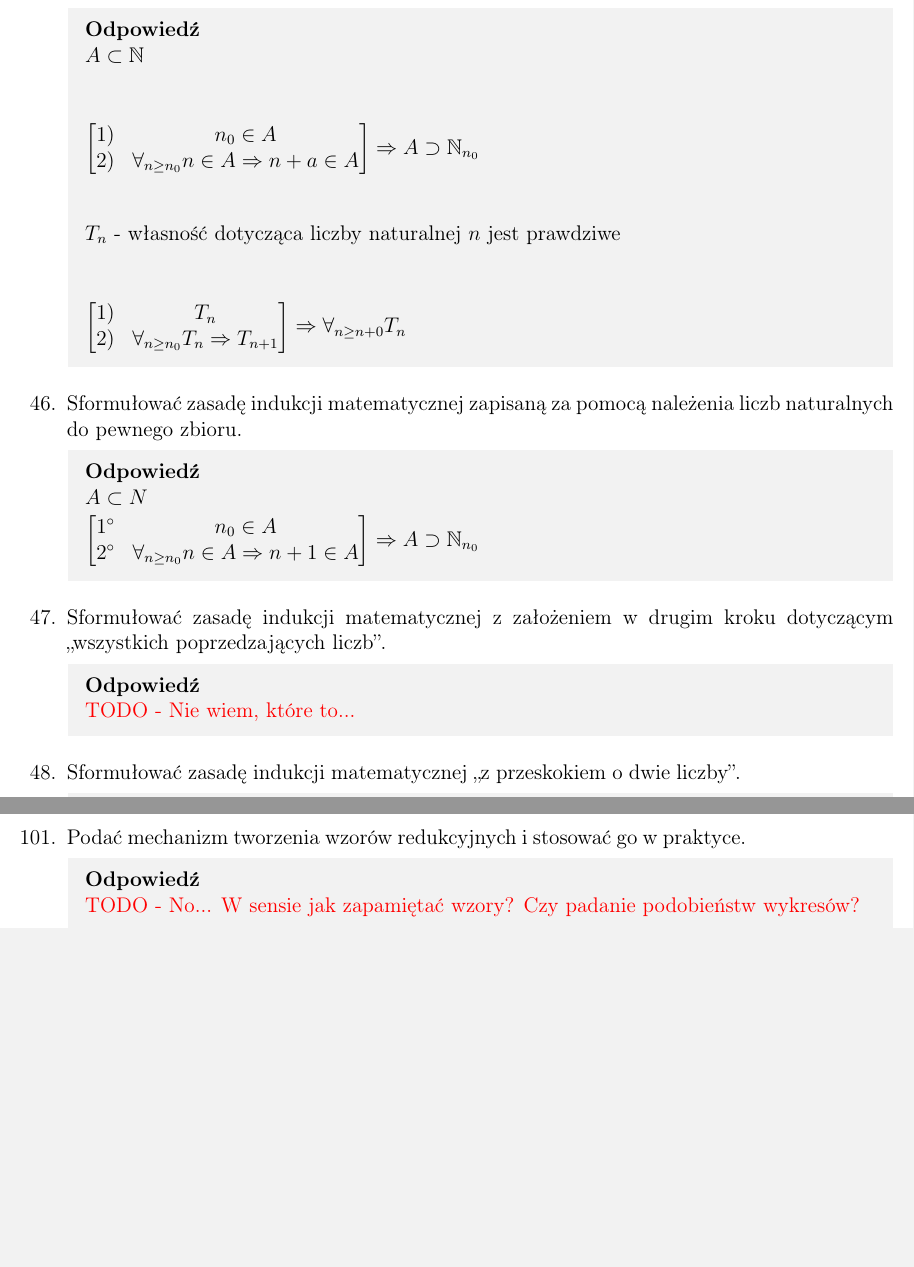
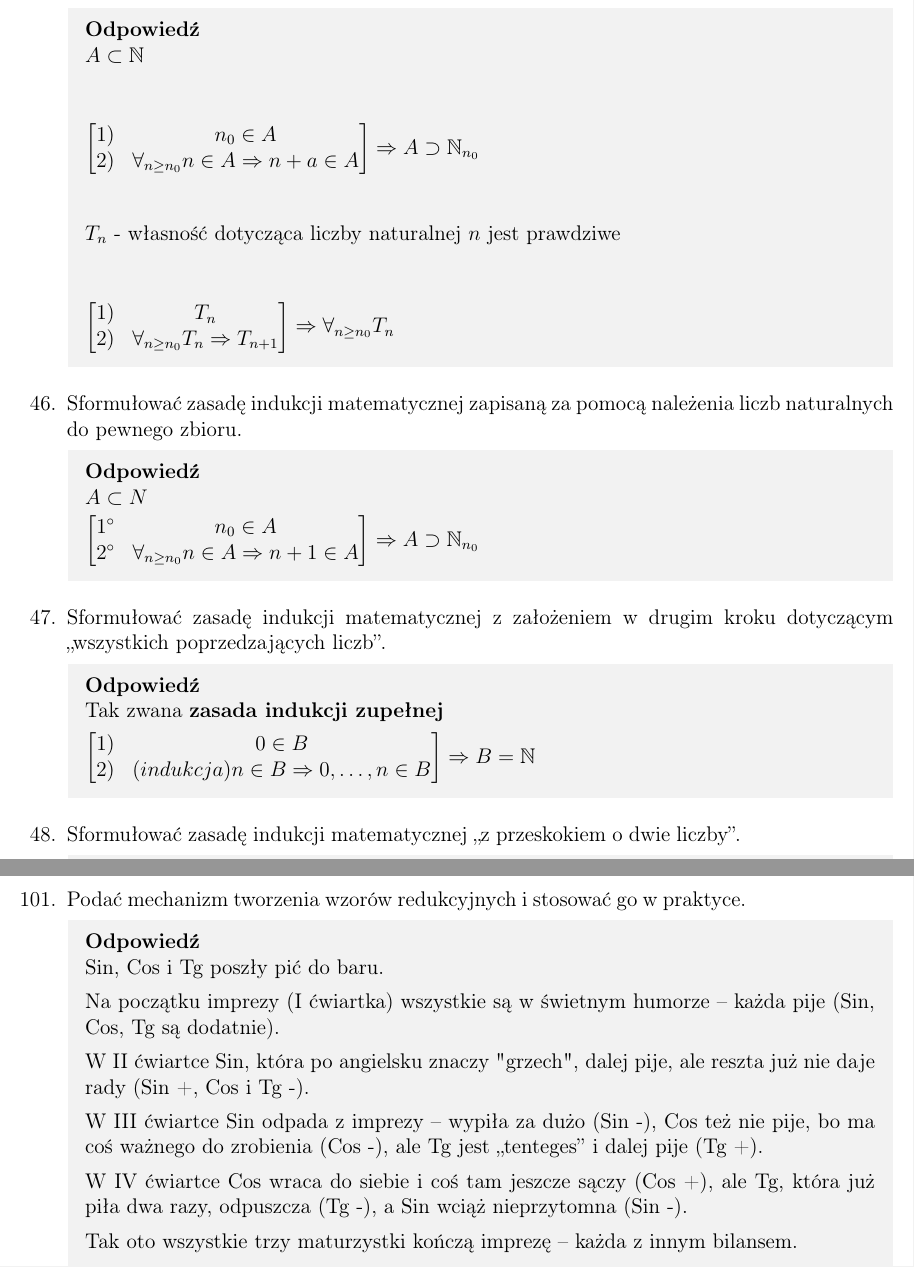
Before and after one commit to TabakaSIM/Dydaktyka-matematyki, a LaTeX document (Egzamin - opracowane zagadnienia.tex): two parts of pages 11 and 29 of 43 before the commit and two parts of pages 11 and 30 of 44 after it, joined at a grey line, cut so that both start at the same text, the shorter picture padded with empty space. Compiled offline with pdfLaTeX.

Commit message:
Update 19.6.2025 15:30

```diff
--- a/Egzamin - opracowane zagadnienia.tex
+++ b/Egzamin - opracowane zagadnienia.tex
@@ -571,7 +571,7 @@
 		$\begin{bmatrix}
 			1) & T_n\\
 			2) & \forall_{n\geq n_0} T_n\Rightarrow T_{n+1}
-		\end{bmatrix} \Rightarrow \forall_{n\geq n+0} T_n$
+		\end{bmatrix} \Rightarrow \forall_{n\geq n_0} T_n$
 	}
 
 	\item Sformułować zasadę indukcji matematycznej zapisaną za pomocą należenia liczb naturalnych do pewnego zbioru.
@@ -587,7 +587,12 @@
 
 	\item Sformułować zasadę indukcji matematycznej z założeniem w drugim kroku dotyczącym „wszystkich poprzedzających liczb”.
 	\Odp{
-		\textcolor{red}{TODO - Nie wiem, które to...}
+		Tak zwana \textbf{zasada indukcji zupełnej}
+
+		$\begin{bmatrix}
+			1) &0\in B\\
+			2) &(indukcja) n\in B\Rightarrow 0,\dots,n \in B\\
+		\end{bmatrix}\Rightarrow B=\mathbb{N}$
 	}
 
 	\item Sformułować zasadę indukcji matematycznej „z przeskokiem o dwie liczby”.
@@ -1197,7 +1216,17 @@
 
 	\item Podać mechanizm tworzenia wzorów redukcyjnych i stosować go w praktyce.
 	\Odp{
-		\textcolor{red}{TODO - No... W sensie jak zapamiętać wzory? Czy padanie podobieństw wykresów?}
+		Sin, Cos i Tg poszły pić do baru.
+
+		Na początku imprezy (I ćwiartka) wszystkie są w świetnym humorze – każda pije (Sin, Cos, Tg są dodatnie).
+
+		W II ćwiartce Sin, która po angielsku znaczy "grzech", dalej pije, ale reszta już nie daje rady (Sin +, Cos i Tg -).
+
+		W III ćwiartce Sin odpada z imprezy – wypiła za dużo (Sin -), Cos też nie pije, bo ma coś ważnego do zrobienia (Cos -), ale Tg jest „tenteges” i dalej pije (Tg +).
+
+		W IV ćwiartce Cos wraca do siebie i coś tam jeszcze sączy (Cos +), ale Tg, która już piła dwa razy, odpuszcza (Tg -), a Sin wciąż nieprzytomna (Sin -).
+
+		Tak oto wszystkie trzy maturzystki kończą imprezę – każda z innym bilansem.
 	}
 	\newpage
 	\item Zdeﬁniować funkcje cyklometryczne: arc sin, arc cos, arc tg.
```
Also changed, not shown: Egzamin - opracowane zagadnienia.pdf, Egzamin - opracowane zagadnienia.tex (28 more changed lines).
